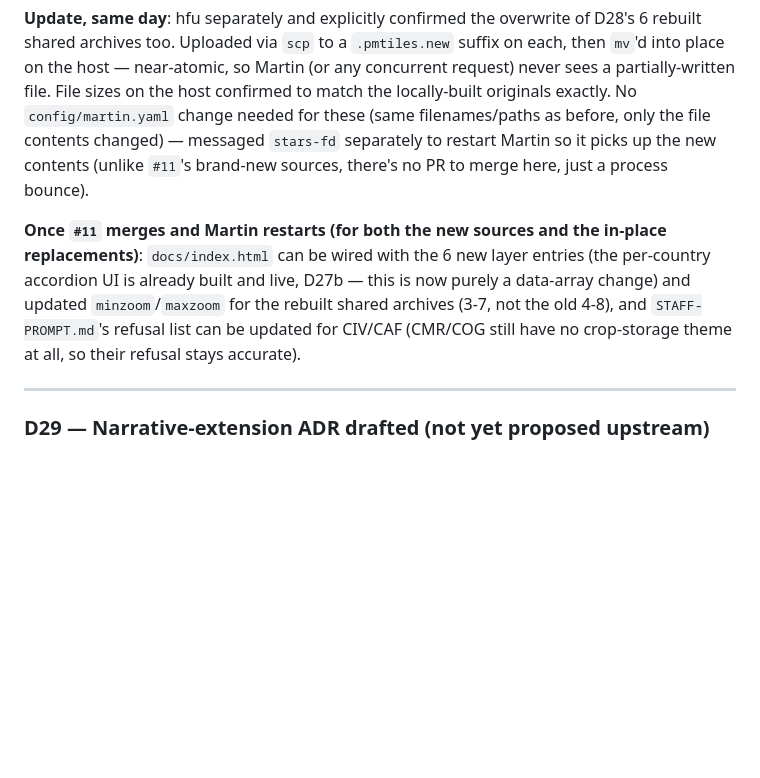
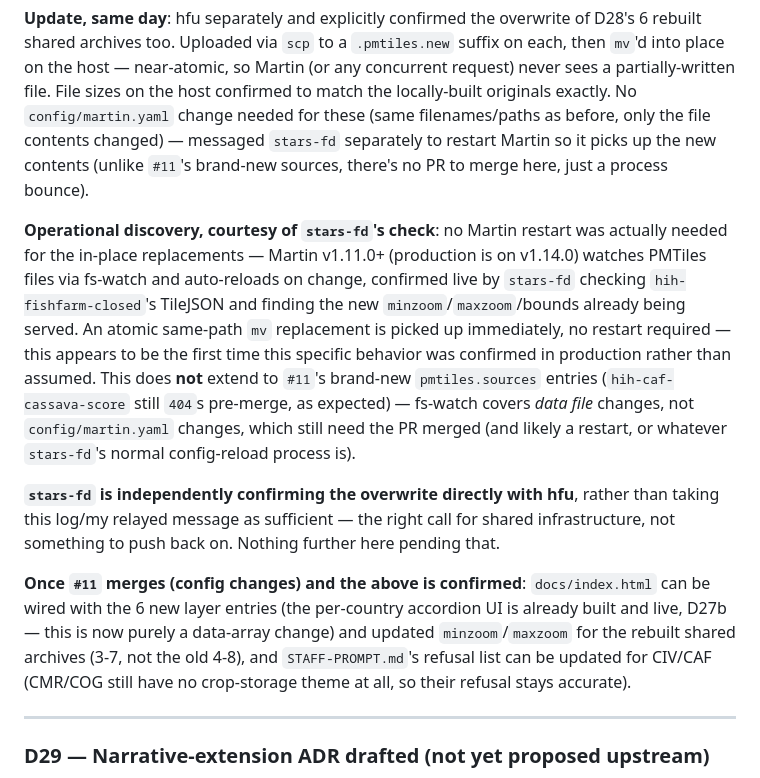
Before and after one commit to dwg7/ferspas57, a Markdown page: DECISIONS.md, the part around the change. Drawn GitHub-style; blank space fills up the shorter version.

Commit message:
Record Martin's fs-watch auto-reload behavior, confirmed in production
stars-fd checked hih-fishfarm-closed's TileJSON directly and found the
in-place-replaced file already serving with its new bounds/zoom range -
no restart needed, since Martin v1.11.0+ watches PMTiles files and
auto-reloads on change. Doesn't extend to config/martin.yaml changes
(PR #11's new sources still need the merge). stars-fd is independently
confirming the shared-archive overwrite with hfu directly rather than
relying on my relayed message - correctly cautious for shared infra.

```diff
--- a/DECISIONS.md
+++ b/DECISIONS.md
@@ -16,7 +16,11 @@ This is an internal working log, not a polished external communication — its w
 
 **Update, same day**: hfu separately and explicitly confirmed the overwrite of D28's 6 rebuilt shared archives too. Uploaded via `scp` to a `.pmtiles.new` suffix on each, then `mv`'d into place on the host — near-atomic, so Martin (or any concurrent request) never sees a partially-written file. File sizes on the host confirmed to match the locally-built originals exactly. No `config/martin.yaml` change needed for these (same filenames/paths as before, only the file contents changed) — messaged `stars-fd` separately to restart Martin so it picks up the new contents (unlike `#11`'s brand-new sources, there's no PR to merge here, just a process bounce).
 
-**Once `#11` merges and Martin restarts (for both the new sources and the in-place replacements)**: `docs/index.html` can be wired with the 6 new layer entries (the per-country accordion UI is already built and live, D27b — this is now purely a data-array change) and updated `minzoom`/`maxzoom` for the rebuilt shared archives (3-7, not the old 4-8), and `STAFF-PROMPT.md`'s refusal list can be updated for CIV/CAF (CMR/COG still have no crop-storage theme at all, so their refusal stays accurate).
+**Operational discovery, courtesy of `stars-fd`'s check**: no Martin restart was actually needed for the in-place replacements — Martin v1.11.0+ (production is on v1.14.0) watches PMTiles files via fs-watch and auto-reloads on change, confirmed live by `stars-fd` checking `hih-fishfarm-closed`'s TileJSON and finding the new `minzoom`/`maxzoom`/bounds already being served. An atomic same-path `mv` replacement is picked up immediately, no restart required — this appears to be the first time this specific behavior was confirmed in production rather than assumed. This does **not** extend to `#11`'s brand-new `pmtiles.sources` entries (`hih-caf-cassava-score` still `404`s pre-merge, as expected) — fs-watch covers *data file* changes, not `config/martin.yaml` changes, which still need the PR merged (and likely a restart, or whatever `stars-fd`'s normal config-reload process is).
+
+**`stars-fd` is independently confirming the overwrite directly with hfu**, rather than taking this log/my relayed message as sufficient — the right call for shared infrastructure, not something to push back on. Nothing further here pending that.
+
+**Once `#11` merges (config changes) and the above is confirmed**: `docs/index.html` can be wired with the 6 new layer entries (the per-country accordion UI is already built and live, D27b — this is now purely a data-array change) and updated `minzoom`/`maxzoom` for the rebuilt shared archives (3-7, not the old 4-8), and `STAFF-PROMPT.md`'s refusal list can be updated for CIV/CAF (CMR/COG still have no crop-storage theme at all, so their refusal stays accurate).
 
 ---
 
```
